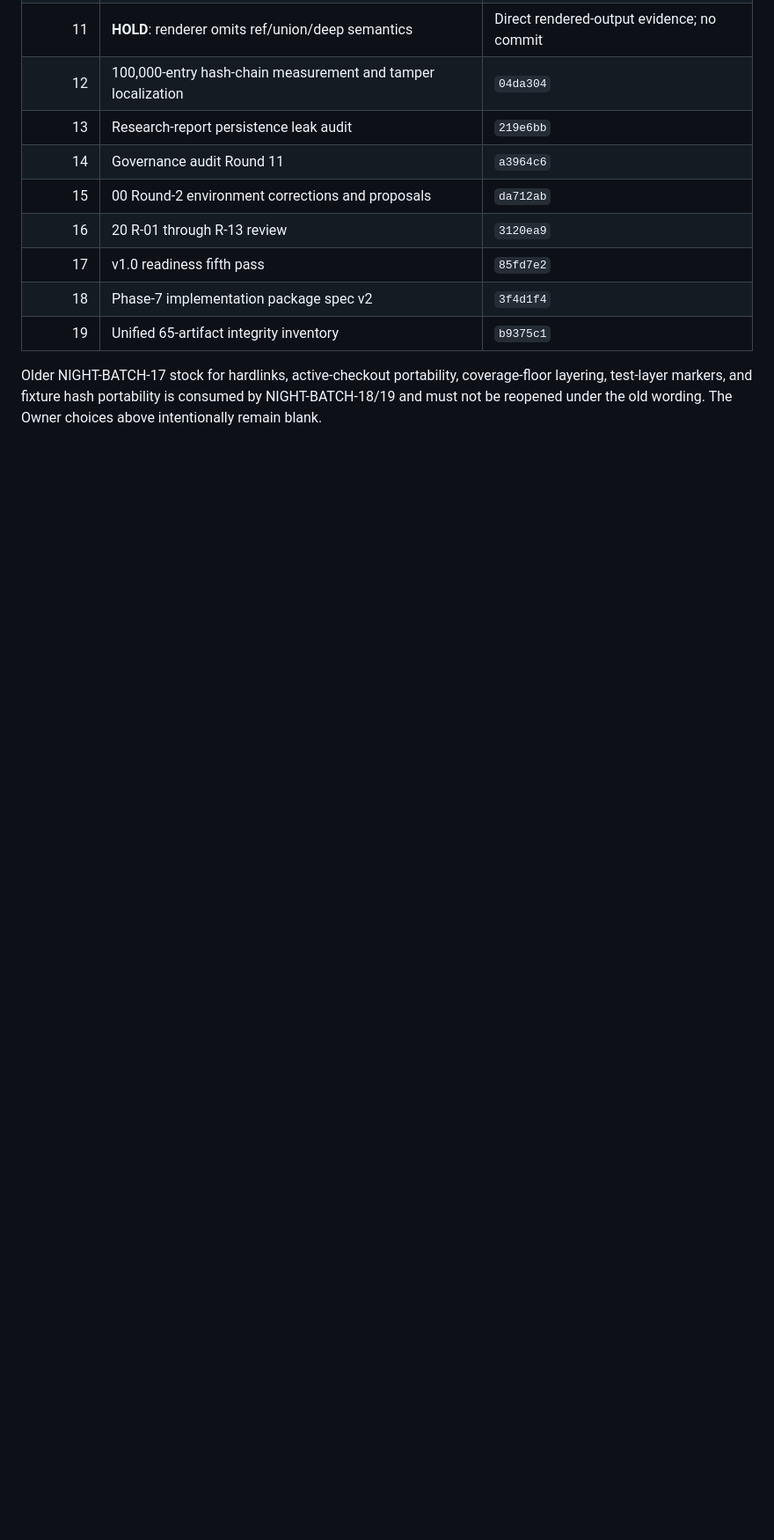
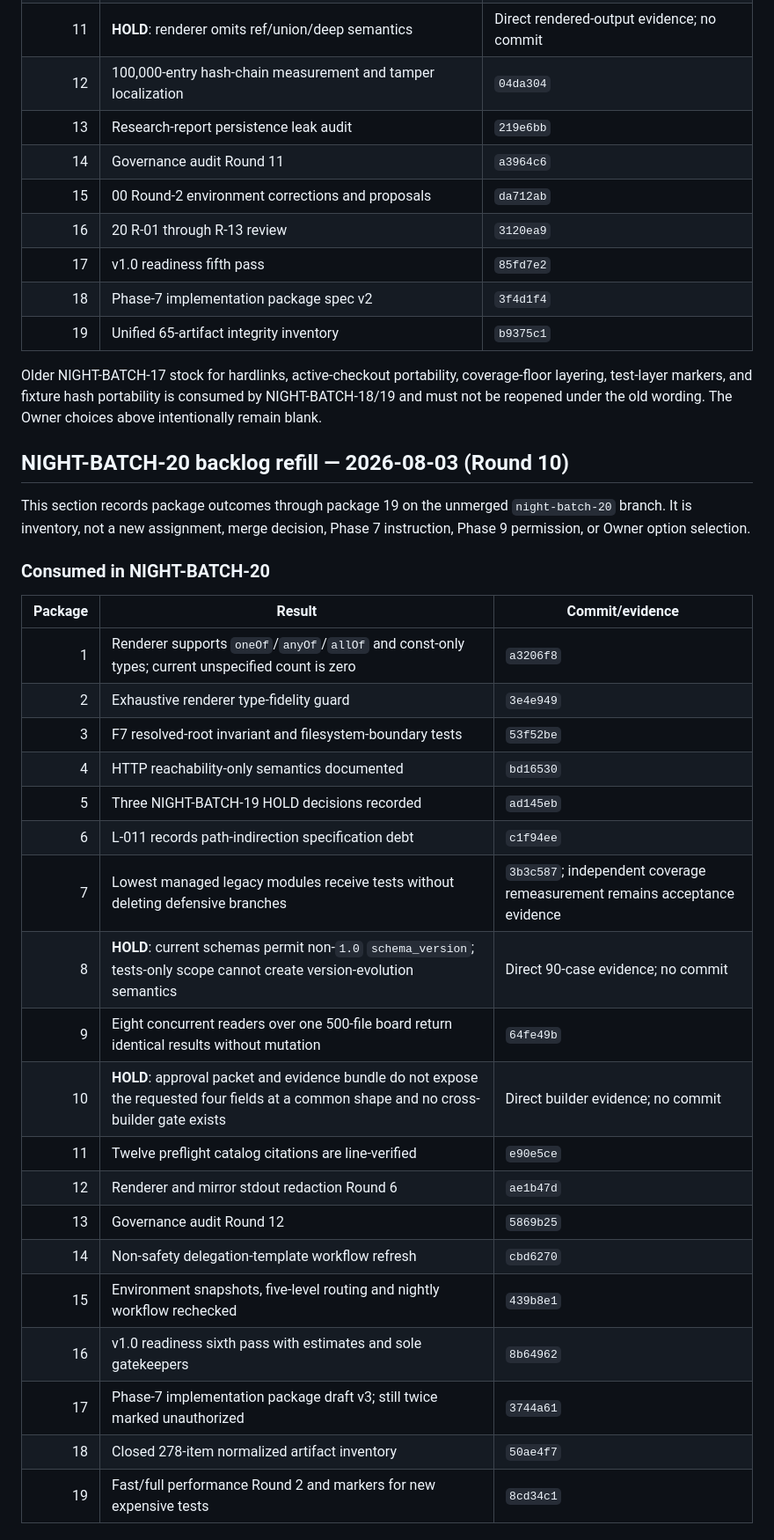
Before and after one commit to pikainjapan0003/hermes-openclaw-adapter, a Markdown page: docs/agent_operating_system/NIGHT_BATCH_BACKLOG.md, the part around one of its changes. Shown at 88% size. Rendered like a GitHub page; blank space fills up the shorter version.

Commit message:
night-batch-20-pkg20-backlog-refill-round10

```diff
--- a/docs/agent_operating_system/NIGHT_BATCH_BACKLOG.md
+++ b/docs/agent_operating_system/NIGHT_BATCH_BACKLOG.md
@@ -443,3 +443,34 @@ Older NIGHT-BATCH-17 stock for hardlinks, active-checkout portability,
 coverage-floor layering, test-layer markers, and fixture hash portability is
 consumed by NIGHT-BATCH-18/19 and must not be reopened under the old wording.
 The Owner choices above intentionally remain blank.
+
+## NIGHT-BATCH-20 backlog refill — 2026-08-03 (Round 10)
+
+This section records package outcomes through package 19 on the unmerged
+`night-batch-20` branch. It is inventory, not a new assignment, merge decision,
+Phase 7 instruction, Phase 9 permission, or Owner option selection.
+
+### Consumed in NIGHT-BATCH-20
+
+| Package | Result | Commit/evidence |
+|---:|---|---|
+| 1 | Renderer supports `oneOf`/`anyOf`/`allOf` and const-only types; current unspecified count is zero | `a3206f8` |
+| 2 | Exhaustive renderer type-fidelity guard | `3e4e949` |
+| 3 | F7 resolved-root invariant and filesystem-boundary tests | `53f52be` |
+| 4 | HTTP reachability-only semantics documented | `bd16530` |
+| 5 | Three NIGHT-BATCH-19 HOLD decisions recorded | `ad145eb` |
+| 6 | L-011 records path-indirection specification debt | `c1f94ee` |
+| 7 | Lowest managed legacy modules receive tests without deleting defensive branches | `3b3c587`; independent coverage remeasurement remains acceptance evidence |
+| 8 | **HOLD**: current schemas permit non-`1.0` `schema_version`; tests-only scope cannot create version-evolution semantics | Direct 90-case evidence; no commit |
+| 9 | Eight concurrent readers over one 500-file board return identical results without mutation | `64fe49b` |
+| 10 | **HOLD**: approval packet and evidence bundle do not expose the requested four fields at a common shape and no cross-builder gate exists | Direct builder evidence; no commit |
+| 11 | Twelve preflight catalog citations are line-verified | `e90e5ce` |
+| 12 | Renderer and mirror stdout redaction Round 6 | `ae1b47d` |
+| 13 | Governance audit Round 12 | `5869b25` |
+| 14 | Non-safety delegation-template workflow refresh | `cbd6270` |
+| 15 | Environment snapshots, five-level routing and nightly workflow rechecked | `439b8e1` |
+| 16 | v1.0 readiness sixth pass with estimates and sole gatekeepers | `8b64962` |
+| 17 | Phase-7 implementation package draft v3; still twice marked unauthorized | `3744a61` |
+| 18 | Closed 278-item normalized artifact inventory | `50ae4f7` |
+| 19 | Fast/full performance Round 2 and markers for new expensive tests | `8cd34c1` |
+
```
Also changed, not shown: other parts of docs/agent_operating_system/NIGHT_BATCH_BACKLOG.md (+29 -0 lines).
